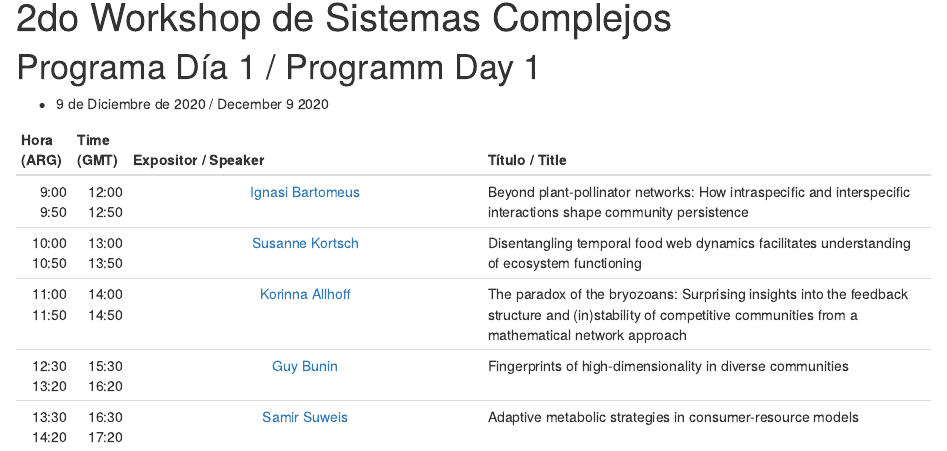
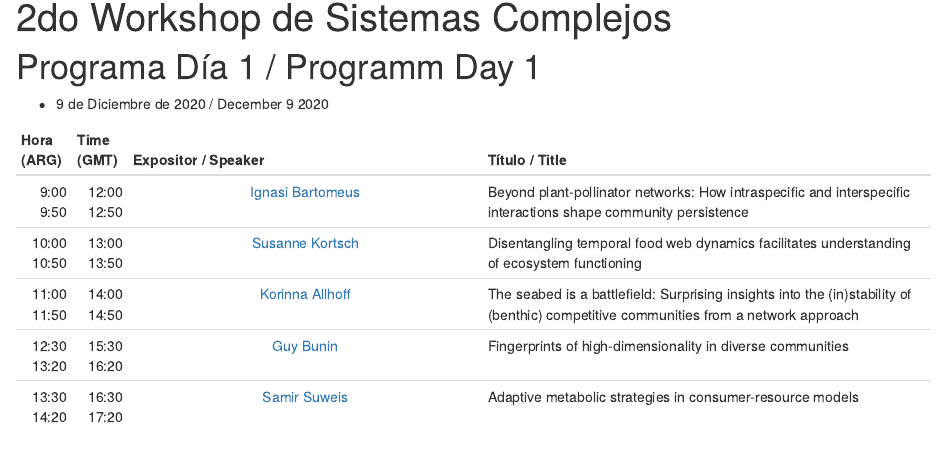
Before and after one commit to piiscoungs/wkshp2, an R Markdown document (dia1.Rmd): the page in a window 1100 px wide, from 90 px down. Rendered offline with R 4.5, knitr and Pandoc, with nearby package versions; drawn as R Markdown's standard HTML page in place of the format the file asks for.

Commit message:
Change talk title

```diff
--- a/dia1.Rmd
+++ b/dia1.Rmd
@@ -23,9 +23,9 @@ knitr::opts_chunk$set(echo = FALSE)
 10:00   13:00   [Susanne Kortsch](https://bit.ly/33xyIbW)     Disentangling temporal food web dynamics facilitates
 10:50   13:50                                                 understanding of ecosystem functioning
 
-11:00   14:00       [Korinna Allhoff](https://bit.ly/2UxLWAz) The paradox of the bryozoans: Surprising insights into the
-11:50   14:50                                                 feedback structure and (in)stability of competitive
-                                                              communities from a mathematical network approach
+11:00   14:00       [Korinna Allhoff](https://bit.ly/2UxLWAz) The seabed is a battlefield: Surprising insights into
+11:50   14:50                                                 the (in)stability of (benthic) competitive communities
+                                                              from a network approach
 
 12:30   15:30       [Guy Bunin](https://bit.ly/35JFaOn)       Fingerprints of high-dimensionality in diverse communities
 13:20   16:20
```
Also changed, not shown: 1 other file.
